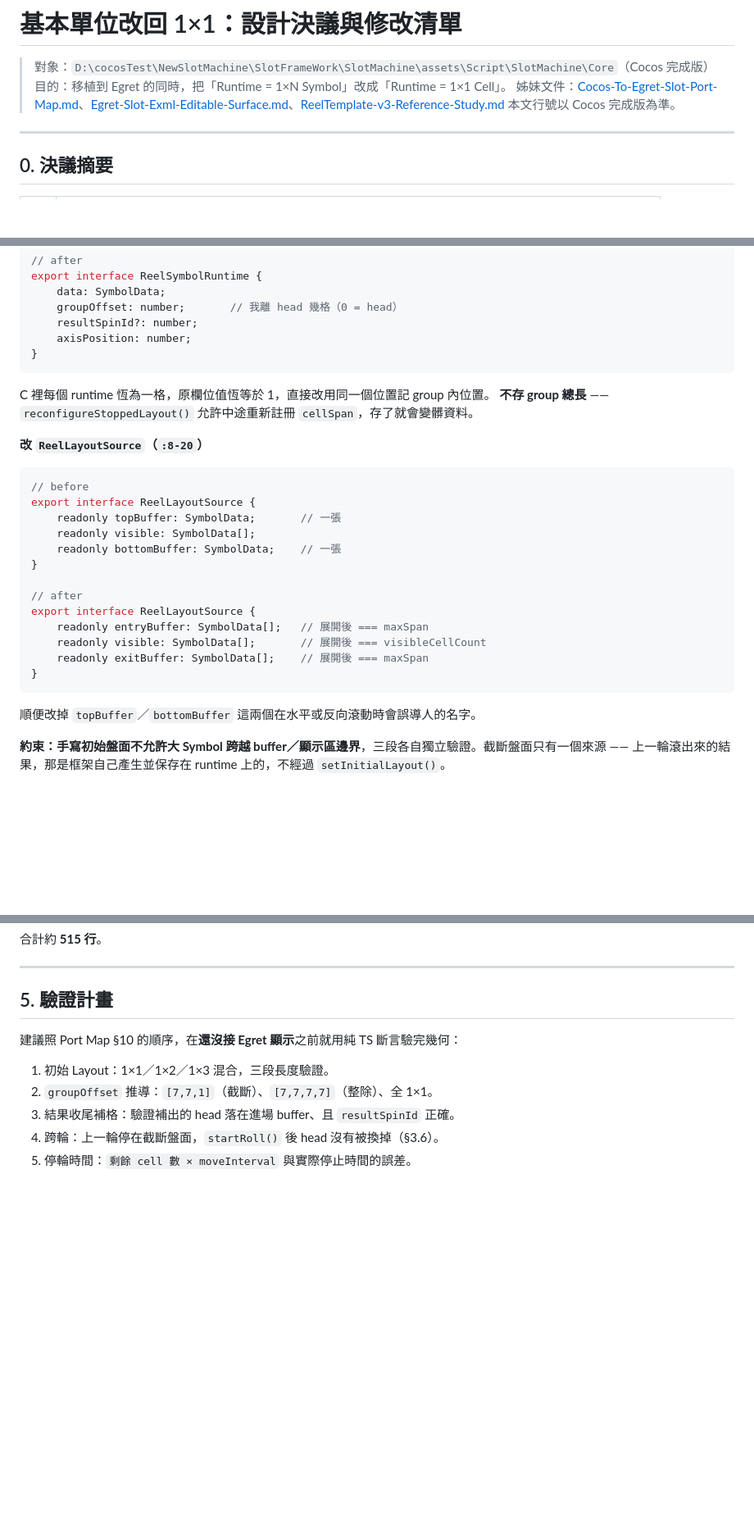
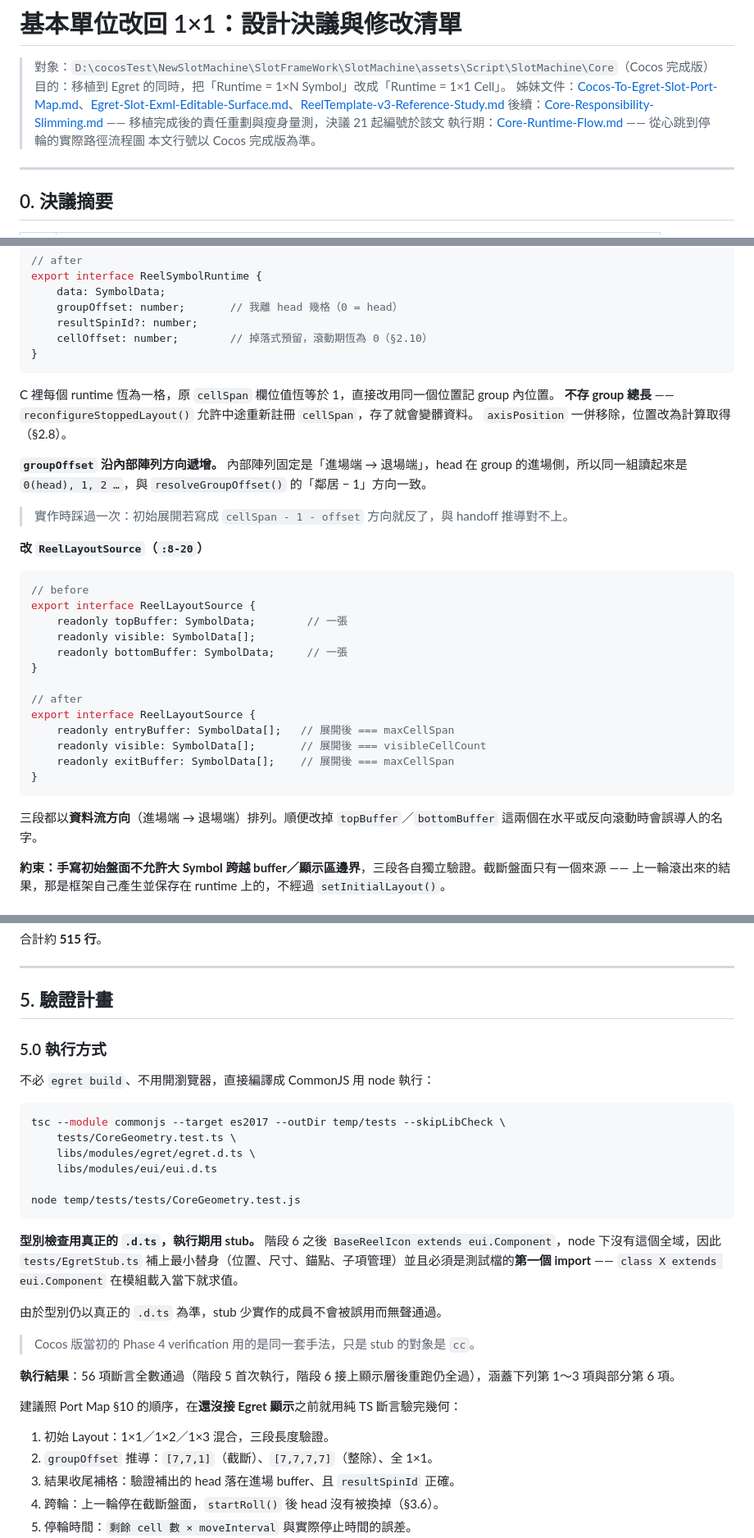
Before and after one commit to hrysag/egretBaseSlotMachine, a Markdown page: doc/Slot-Base-Unit-Refactor-1x1.md, 3 parts joined by grey strips. Shown at 82% size. Drawn GitHub-style; blank space fills up the shorter version.

````diff
--- a/doc/Slot-Base-Unit-Refactor-1x1.md
+++ b/doc/Slot-Base-Unit-Refactor-1x1.md
@@ -3,6 +3,8 @@
 > 對象：`D:\cocosTest\NewSlotMachine\SlotFrameWork\SlotMachine\assets\Script\SlotMachine\Core`（Cocos 完成版）
 > 目的：移植到 Egret 的同時，把「Runtime = 1×N Symbol」改成「Runtime = 1×1 Cell」。
 > 姊妹文件：[Cocos-To-Egret-Slot-Port-Map.md](Cocos-To-Egret-Slot-Port-Map.md)、[Egret-Slot-Exml-Editable-Surface.md](Egret-Slot-Exml-Editable-Surface.md)、[ReelTemplate-v3-Reference-Study.md](ReelTemplate-v3-Reference-Study.md)
+> 後續：[Core-Responsibility-Slimming.md](Core-Responsibility-Slimming.md) —— 移植完成後的責任重劃與瘦身量測，決議 21 起編號於該文
+> 執行期：[Core-Runtime-Flow.md](Core-Runtime-Flow.md) —— 從心跳到停輪的實際路徑流程圖
 > 本文行號以 Cocos 完成版為準。
 
 ---
@@ -340,32 +342,37 @@ export interface ReelSymbolRuntime {
     data: SymbolData;
     groupOffset: number;       // 我離 head 幾格（0 = head）
     resultSpinId?: number;
-    axisPosition: number;
+    cellOffset: number;        // 掉落式預留，滾動期恆為 0（§2.10）
 }
 ```
 
-C 裡每個 runtime 恆為一格，原欄位值恆等於 1，直接改用同一個位置記 group 內位置。
+C 裡每個 runtime 恆為一格，原 `cellSpan` 欄位值恆等於 1，直接改用同一個位置記 group 內位置。
 **不存 group 總長** —— `reconfigureStoppedLayout()` 允許中途重新註冊 `cellSpan`，存了就會變髒資料。
+`axisPosition` 一併移除，位置改為計算取得（§2.8）。
+
+**`groupOffset` 沿內部陣列方向遞增。** 內部陣列固定是「進場端 → 退場端」，head 在 group 的進場側，所以同一組讀起來是 `0(head), 1, 2 …`，與 `resolveGroupOffset()` 的「鄰居 − 1」方向一致。
+
+> 實作時踩過一次：初始展開若寫成 `cellSpan - 1 - offset` 方向就反了，與 handoff 推導對不上。
 
 **改 `ReelLayoutSource`（`:8-20`）**
 
 ```ts
 // before
 export interface ReelLayoutSource {
-    readonly topBuffer: SymbolData;       // 一張
+    readonly topBuffer: SymbolData;        // 一張
     readonly visible: SymbolData[];
-    readonly bottomBuffer: SymbolData;    // 一張
+    readonly bottomBuffer: SymbolData;     // 一張
 }
 
 // after
 export interface ReelLayoutSource {
-    readonly entryBuffer: SymbolData[];   // 展開後 === maxSpan
+    readonly entryBuffer: SymbolData[];   // 展開後 === maxCellSpan
     readonly visible: SymbolData[];       // 展開後 === visibleCellCount
-    readonly exitBuffer: SymbolData[];    // 展開後 === maxSpan
+    readonly exitBuffer: SymbolData[];    // 展開後 === maxCellSpan
 }
 ```
 
-順便改掉 `topBuffer`／`bottomBuffer` 這兩個在水平或反向滾動時會誤導人的名字。
+三段都以**資料流方向**（進場端 → 退場端）排列。順便改掉 `topBuffer`／`bottomBuffer` 這兩個在水平或反向滾動時會誤導人的名字。
 
 **約束：手寫初始盤面不允許大 Symbol 跨越 buffer／顯示區邊界**，三段各自獨立驗證。截斷盤面只有一個來源 —— 上一輪滾出來的結果，那是框架自己產生並保存在 runtime 上的，不經過 `setInitialLayout()`。
 
@@ -650,6 +664,29 @@ export interface ReelEffectConfig {
 ---
 
 ## 5. 驗證計畫
+
+### 5.0 執行方式
+
+不必 `egret build`、不用開瀏覽器，直接編譯成 CommonJS 用 node 執行：
+
+```bash
+tsc --module commonjs --target es2017 --outDir temp/tests --skipLibCheck \
+    tests/CoreGeometry.test.ts \
+    libs/modules/egret/egret.d.ts \
+    libs/modules/eui/eui.d.ts
+
+node temp/tests/tests/CoreGeometry.test.js
+```
+
+**型別檢查用真正的 `.d.ts`，執行期用 stub。** 階段 6 之後 `BaseReelIcon extends eui.Component`，node 下沒有這個全域，因此 `tests/EgretStub.ts` 補上最小替身（位置、尺寸、錨點、子項管理）並且必須是測試檔的**第一個 import** —— `class X extends eui.Component` 在模組載入當下就求值。
+
+由於型別仍以真正的 `.d.ts` 為準，stub 少實作的成員不會被誤用而無聲通過。
+
+> Cocos 版當初的 Phase 4 verification 用的是同一套手法，只是 stub 的對象是 `cc`。
+
+**執行結果**：56 項斷言全數通過（階段 5 首次執行，階段 6 接上顯示層後重跑仍全過），涵蓋下列第 1～3 項與部分第 6 項。
+
+
 
 建議照 Port Map §10 的順序，在**還沒接 Egret 顯示**之前就用純 TS 斷言驗完幾何：
 
````
Also changed, not shown: other parts of doc/Slot-Base-Unit-Refactor-1x1.md (+11 -3 lines), doc/Core-Responsibility-Slimming.md (added, +238 -0 lines), doc/Core-Runtime-Flow.md (added, +225 -0 lines).
